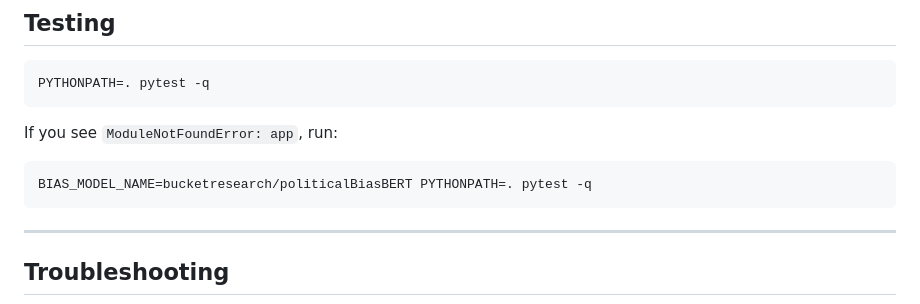
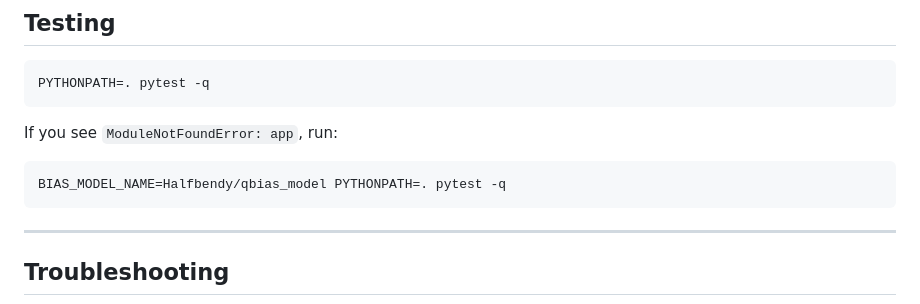
Before and after one commit to DanielLeniz/newsbias, a Markdown page: README.md, the part around the change. GitHub-like rendering.

````diff
--- a/README.md
+++ b/README.md
@@ -183,7 +183,7 @@ PYTHONPATH=. pytest -q
 If you see `ModuleNotFoundError: app`, run:
 
 ```bash
-BIAS_MODEL_NAME=bucketresearch/politicalBiasBERT PYTHONPATH=. pytest -q
+BIAS_MODEL_NAME=Halfbendy/qbias_model PYTHONPATH=. pytest -q
 ```
 
 ---
````
